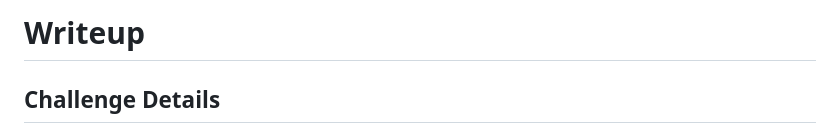
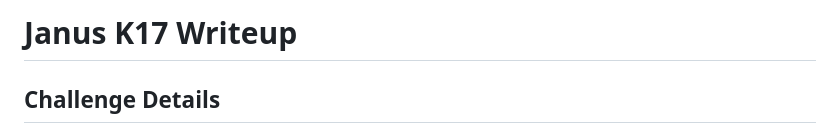
Before and after one commit to Taoyu586/Tang.ty, a Markdown page: writeups/Janus(K17).md, the part around the change. Rendered like a GitHub page.

```diff
--- a/writeups/placeholder.md
+++ b/writeups/Janus(K17).md
@@ -1,5 +1,5 @@
 
-# Writeup
+# Janus K17 Writeup
 
 ## Challenge Details
 
```
